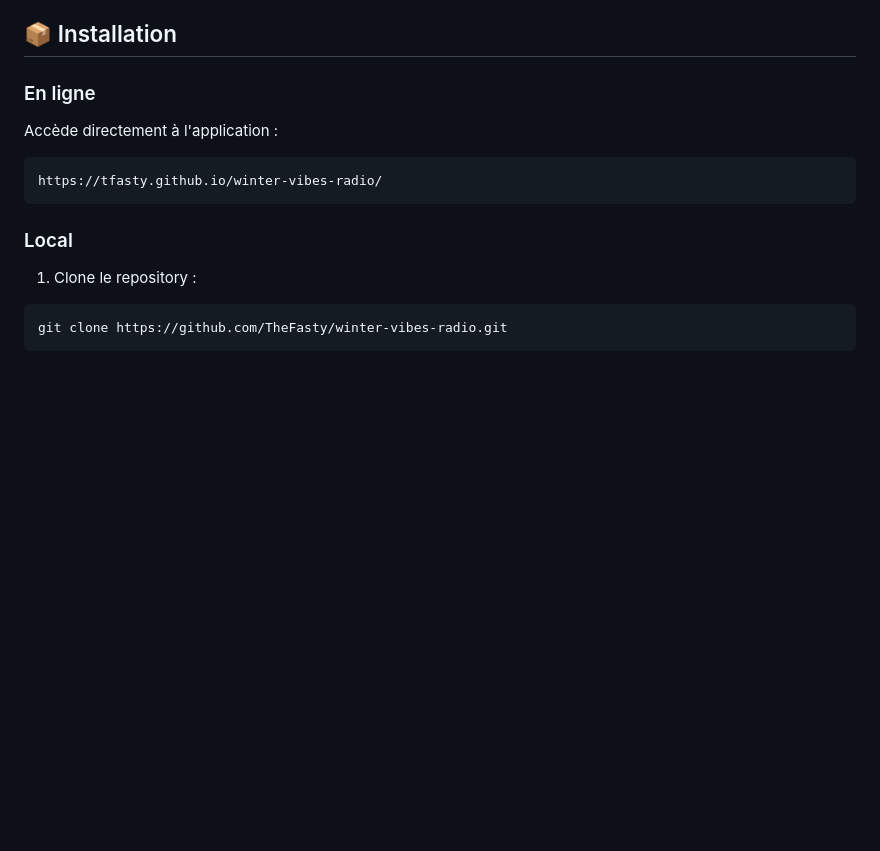
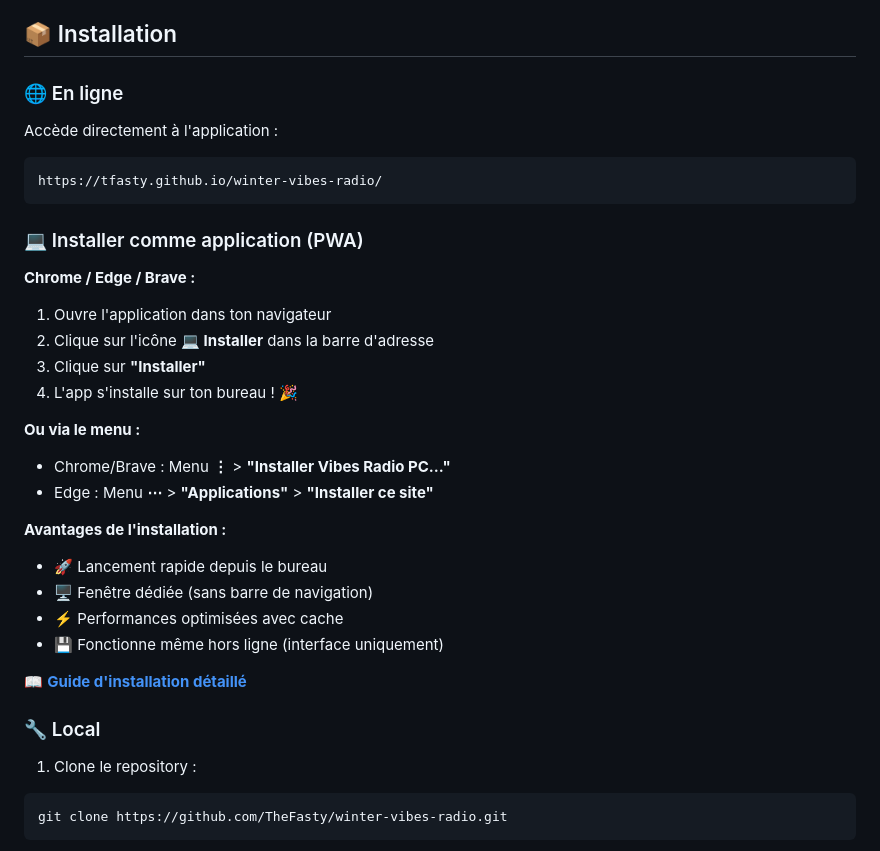
Before and after one commit to tfasty/winter-vibes-radio, a Markdown page: README.md, the part around the change. Rendered like a GitHub page; blank space fills up the shorter version.

````diff
--- a/README.md
+++ b/README.md
@@ -58,13 +58,33 @@ Vibes Radio PC est une expérience d'écoute radio optimisée pour grand écran
 
 ## 📦 Installation
 
-### En ligne
+### 🌐 En ligne
 Accède directement à l'application :
 ```
 https://tfasty.github.io/winter-vibes-radio/
 ```
 
-### Local
+### 💻 Installer comme application (PWA)
+
+**Chrome / Edge / Brave :**
+1. Ouvre l'application dans ton navigateur
+2. Clique sur l'icône **💻 Installer** dans la barre d'adresse
+3. Clique sur **"Installer"**
+4. L'app s'installe sur ton bureau ! 🎉
+
+**Ou via le menu :**
+- Chrome/Brave : Menu **⋮** > **"Installer Vibes Radio PC..."**
+- Edge : Menu **⋯** > **"Applications"** > **"Installer ce site"**
+
+**Avantages de l'installation :**
+- 🚀 Lancement rapide depuis le bureau
+- 🖥️ Fenêtre dédiée (sans barre de navigation)
+- ⚡ Performances optimisées avec cache
+- 💾 Fonctionne même hors ligne (interface uniquement)
+
+📖 **[Guide d'installation détaillé](INSTALLATION_GUIDE_PC.md)**
+
+### 🔧 Local
 1. Clone le repository :
 ```bash
 git clone https://github.com/TheFasty/winter-vibes-radio.git
````
